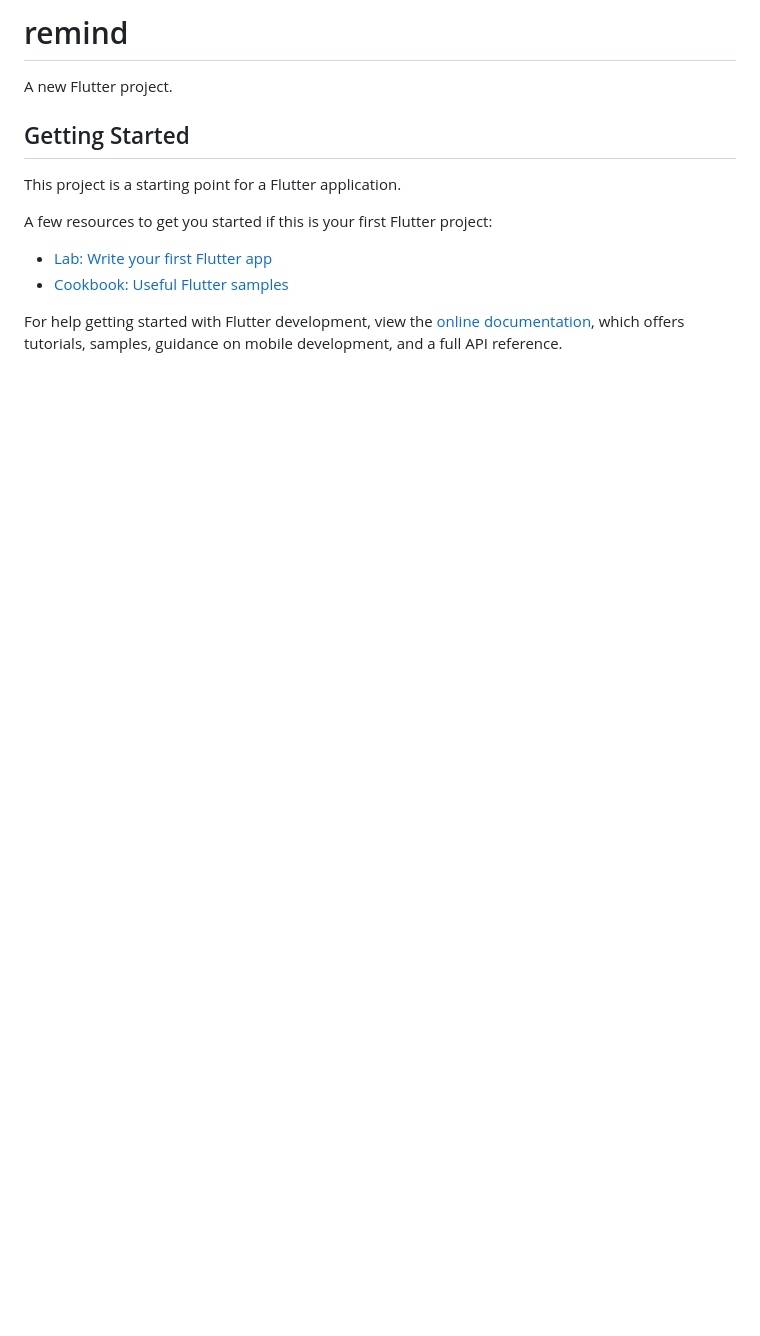
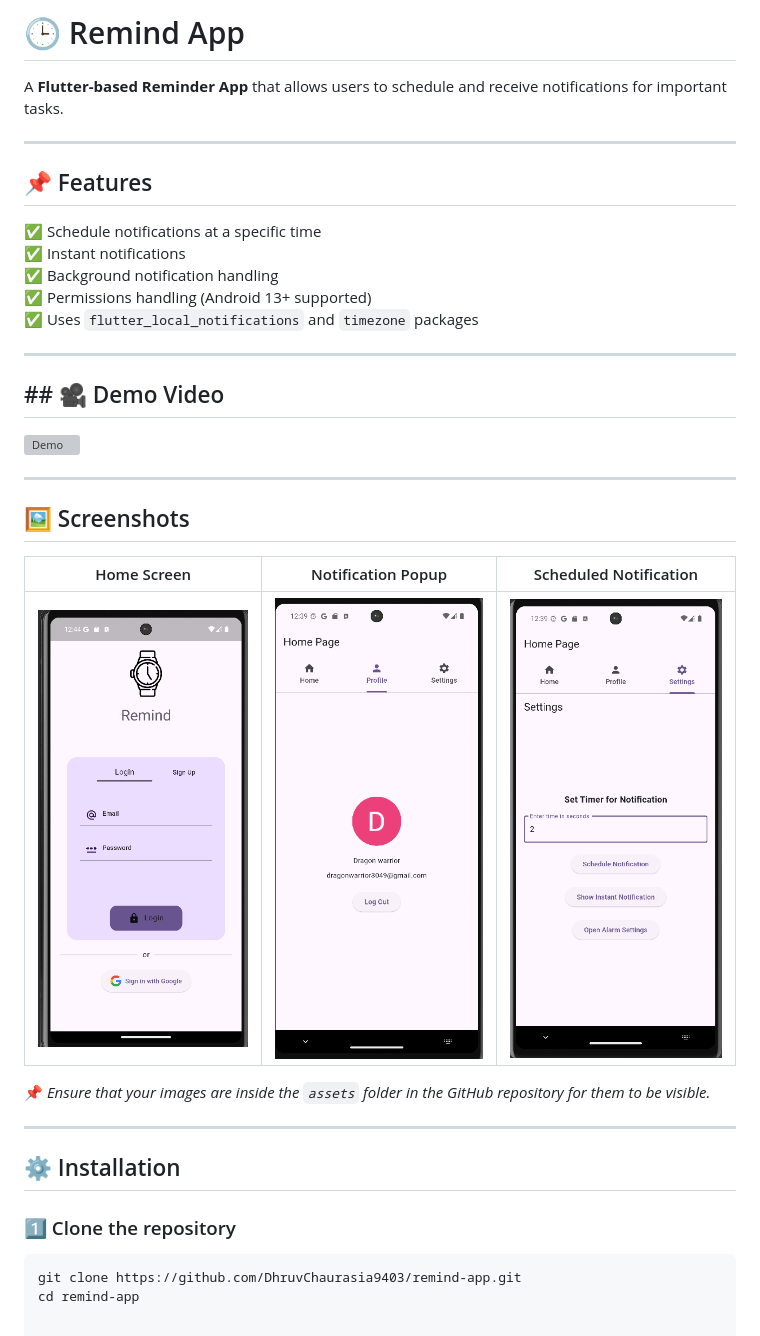
Before and after one commit to DhruvChaurasia9403/reminder, a Markdown page: README.md, the part around the change. GitHub-like rendering; pictures changed too: assets/ssA.png (added), assets/ssP.png (added), assets/ssS.png (added); blank space fills up the shorter version; grey boxes are pictures that could not be loaded.

````diff
--- a/README.md
+++ b/README.md
@@ -1,16 +1,37 @@
-# remind
+# 🕒 Remind App
 
-A new Flutter project.
+A **Flutter-based Reminder App** that allows users to schedule and receive notifications for important tasks.
 
-## Getting Started
+---
 
-This project is a starting point for a Flutter application.
+## 📌 Features
+✅ Schedule notifications at a specific time
+✅ Instant notifications
+✅ Background notification handling
+✅ Permissions handling (Android 13+ supported)
+✅ Uses `flutter_local_notifications` and `timezone` packages
 
-A few resources to get you started if this is your first Flutter project:
+---
 
-- [Lab: Write your first Flutter app](https://docs.flutter.dev/get-started/codelab)
-- [Cookbook: Useful Flutter samples](https://docs.flutter.dev/cookbook)
+## ## 🎥 Demo Video
+![Demo](assets/video.mp4)
 
-For help getting started with Flutter development, view the
-[online documentation](https://docs.flutter.dev/), which offers tutorials,
-samples, guidance on mobile development, and a full API reference.
+
+---
+
+## 🖼️ Screenshots
+
+| Home Screen             | Notification Popup       | Scheduled Notification       |
+|-------------------------|--------------------------|------------------------------|
+| ![Home](assets/ssA.png) | ![Popup](assets/ssP.png) | ![Scheduled](assets/ssS.png) |
+
+📌 *Ensure that your images are inside the `assets` folder in the GitHub repository for them to be visible.*
+
+---
+
+## ⚙️ Installation
+
+### 1️⃣ Clone the repository
+```bash
+git clone https://github.com/DhruvChaurasia9403/remind-app.git
+cd remind-app
````
Also changed, not shown: 5 other files.
